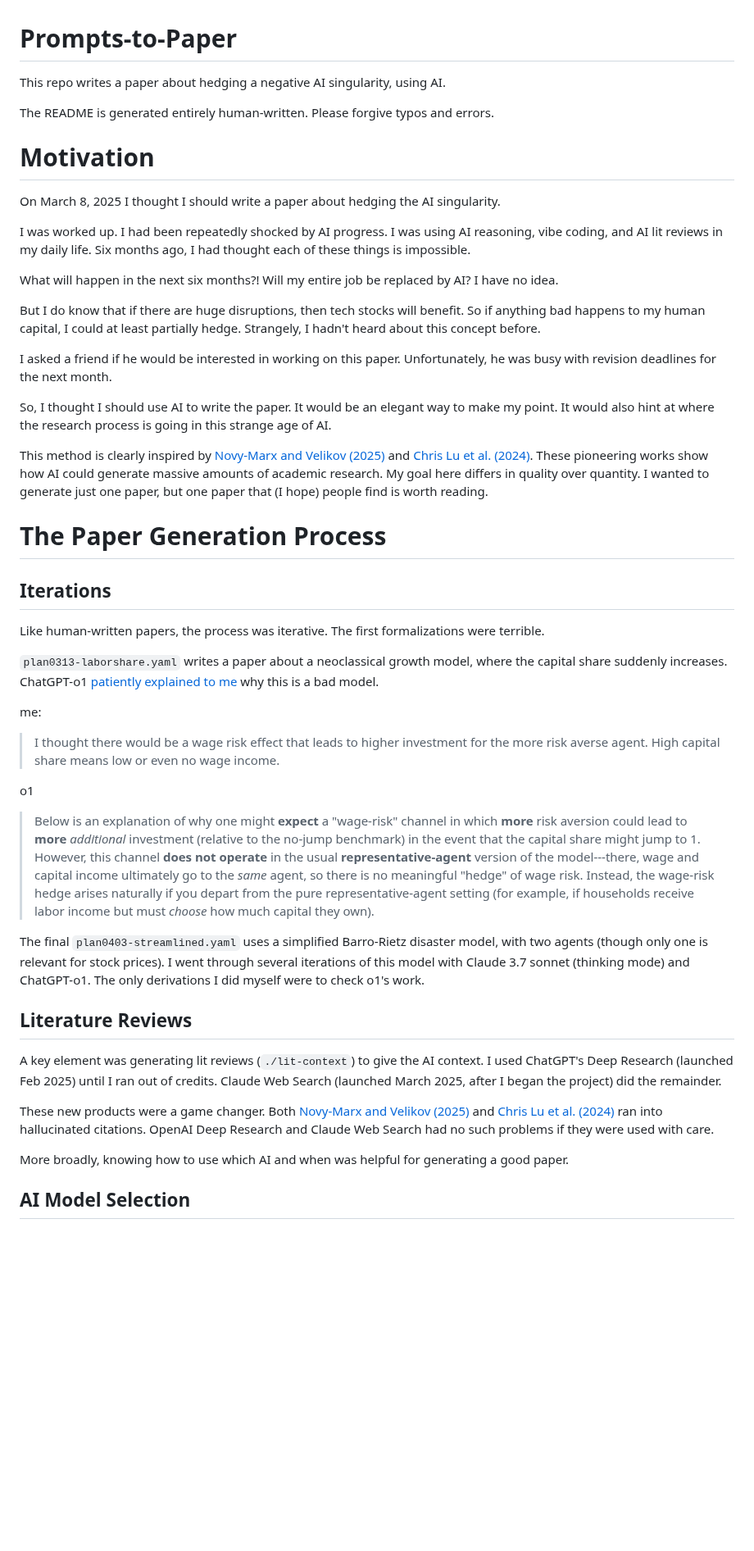
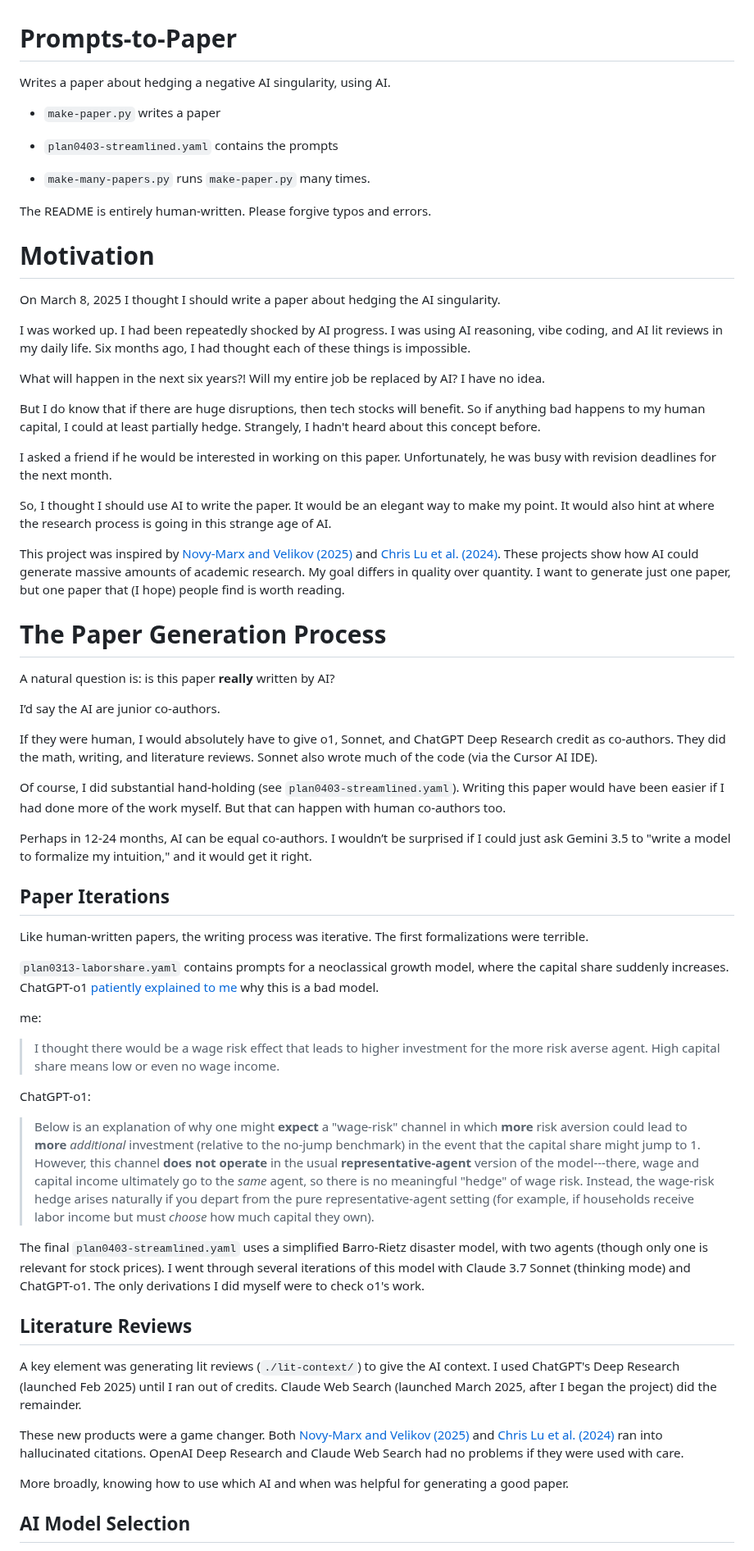
Before and after one commit to chenandrewy/Prompts-to-Paper, a Markdown page: README.md, the part around one of its changes. Shown at 82% size. Rendered like a GitHub page; blank space fills up the shorter version.

Commit message:
BUMP readme finished

```diff
--- a/README.md
+++ b/README.md
@@ -1,16 +1,23 @@
 # Prompts-to-Paper
 
-This repo writes a paper about hedging a negative AI singularity, using AI.
+Writes a paper about hedging a negative AI singularity, using AI.
 
-The README is generated entirely human-written. Please forgive typos and errors.
+- `make-paper.py` writes a paper
+
+- `plan0403-streamlined.yaml` contains the prompts
+
+- `make-many-papers.py` runs `make-paper.py` many times.
+
+
+The README is entirely human-written. Please forgive typos and errors.
 
 # Motivation
 
 On March 8, 2025 I thought I should write a paper about hedging the AI singularity.
 
-I was worked up.  I had been repeatedly shocked by AI progress. I was using AI reasoning, vibe coding, and AI lit reviews in my daily life. Six months ago, I had thought each of these things is impossible.
+I was worked up. I had been repeatedly shocked by AI progress. I was using AI reasoning, vibe coding, and AI lit reviews in my daily life. Six months ago, I had thought each of these things is impossible.
 
-What will happen in the next six months?! Will my entire job be replaced by AI? I have no idea.
+What will happen in the next six years?! Will my entire job be replaced by AI? I have no idea.
 
 But I do know that if there are huge disruptions, then tech stocks will benefit. So if anything bad happens to my human capital, I could at least partially hedge. Strangely, I hadn't heard about this concept before.
 
@@ -18,29 +25,39 @@ I asked a friend if he would be interested in working on this paper. Unfortunate
 
 So, I thought I should use AI to write the paper. It would be an elegant way to make my point. It would also hint at where the research process is going in this strange age of AI.
 
-This method is clearly inspired by [Novy-Marx and Velikov (2025)](https://www.nber.org/papers/w33363)  and [Chris Lu et al. (2024)](https://arxiv.org/abs/2408.06292). These pioneering works show how AI could generate massive amounts of academic research. My goal here differs in quality over quantity. I wanted to generate just one paper, but one paper that (I hope) people find is worth reading.
+This project was inspired by [Novy-Marx and Velikov (2025)](https://www.nber.org/papers/w33363)  and [Chris Lu et al. (2024)](https://arxiv.org/abs/2408.06292). These projects show how AI could generate massive amounts of academic research. My goal differs in quality over quantity. I want to generate just one paper, but one paper that (I hope) people find is worth reading.
 
 # The Paper Generation Process
 
-## Iterations
+A natural question is: is this paper **really** written by AI?
 
-Like human-written papers, the process was iterative. The first formalizations were terrible.
+I’d say the AI are junior co-authors.
 
-`plan0313-laborshare.yaml` writes a paper about a neoclassical growth model, where the capital share suddenly increases. ChatGPT-o1 [patiently explained to me](https://chatgpt.com/share/67ee989a-50b4-800d-842f-ab71d2424c53) why this is a bad model.
+If they were human, I would absolutely have to give o1, Sonnet, and ChatGPT Deep Research credit as co-authors. They did the math, writing, and literature reviews. Sonnet also wrote much of the code (via the Cursor AI IDE).
+
+Of course, I did substantial hand-holding (see `plan0403-streamlined.yaml`). Writing this paper would have been easier if I had done more of the work myself. But that can happen with human co-authors too.
+
+Perhaps in 12-24 months, AI can be equal co-authors. I wouldn’t be surprised if I could just ask Gemini 3.5 to "write a model to formalize my intuition," and it would get it right.
+
+## Paper Iterations
+
+Like human-written papers, the writing process was iterative. The first formalizations were terrible.
+
+`plan0313-laborshare.yaml` contains prompts for a neoclassical growth model, where the capital share suddenly increases. ChatGPT-o1 [patiently explained to me](https://chatgpt.com/share/67ee989a-50b4-800d-842f-ab71d2424c53) why this is a bad model.
 
 me:
  > I thought there would be a wage risk effect that leads to higher investment for the more risk averse agent. High capital share means low or even no wage income.
 
-o1
+ChatGPT-o1:
 > Below is an explanation of why one might **expect** a "wage-risk" channel in which **more** risk aversion could lead to **more** *additional* investment (relative to the no-jump benchmark) in the event that the capital share might jump to 1. However, this channel **does not operate** in the usual **representative-agent** version of the model---there, wage and capital income ultimately go to the *same* agent, so there is no meaningful "hedge" of wage risk. Instead, the wage-risk hedge arises naturally if you depart from the pure representative-agent setting (for example, if households receive labor income but must *choose* how much capital they own).
 
-The final `plan0403-streamlined.yaml` uses a simplified Barro-Rietz disaster model, with two agents (though only one is relevant for stock prices). I went through several iterations of this model with Claude 3.7 sonnet (thinking mode) and ChatGPT-o1. The only derivations I did myself were to check o1's work.
+The final `plan0403-streamlined.yaml` uses a simplified Barro-Rietz disaster model, with two agents (though only one is relevant for stock prices). I went through several iterations of this model with Claude 3.7 Sonnet (thinking mode) and ChatGPT-o1. The only derivations I did myself were to check o1's work.
 
 ## Literature Reviews
 
-A key element was generating lit reviews (`./lit-context`) to give the AI context. I used ChatGPT's Deep Research (launched Feb 2025) until I ran out of credits. Claude Web Search (launched March 2025, after I began the project) did the remainder.
+A key element was generating lit reviews (`./lit-context/`) to give the AI context. I used ChatGPT's Deep Research (launched Feb 2025) until I ran out of credits. Claude Web Search (launched March 2025, after I began the project) did the remainder.
 
-These new products were a game changer. Both [Novy-Marx and Velikov (2025)](https://www.nber.org/papers/w33363)  and [Chris Lu et al. (2024)](https://arxiv.org/abs/2408.06292) ran into hallucinated citations. OpenAI Deep Research and Claude Web Search had no such problems if they were used with care.
+These new products were a game changer. Both [Novy-Marx and Velikov (2025)](https://www.nber.org/papers/w33363)  and [Chris Lu et al. (2024)](https://arxiv.org/abs/2408.06292) ran into hallucinated citations. OpenAI Deep Research and Claude Web Search had no problems if they were used with care.
 
 More broadly, knowing how to use which AI and when was helpful for generating a good paper.
 
```
Also changed, not shown: other parts of README.md (+35 -7 lines).
